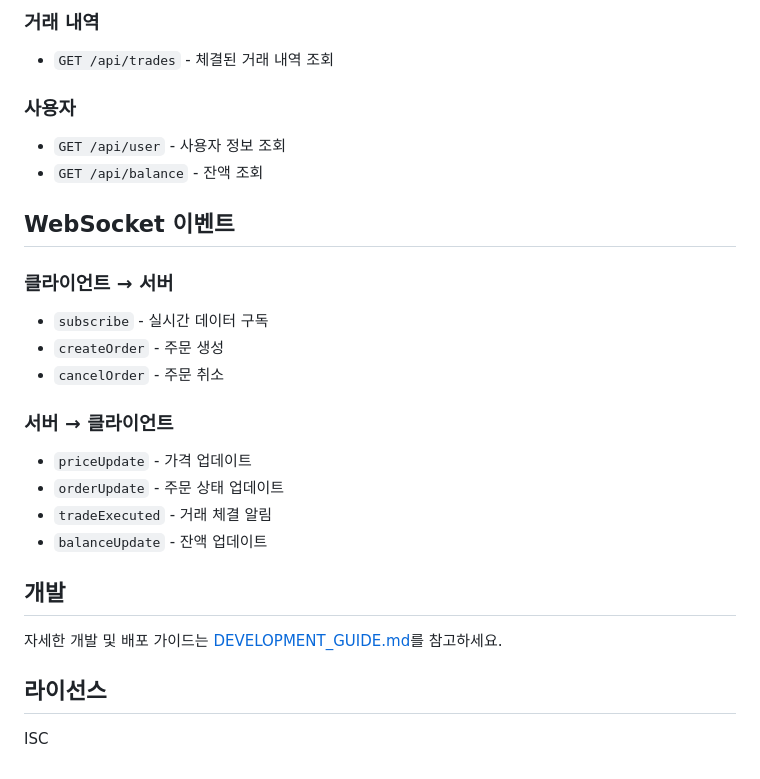
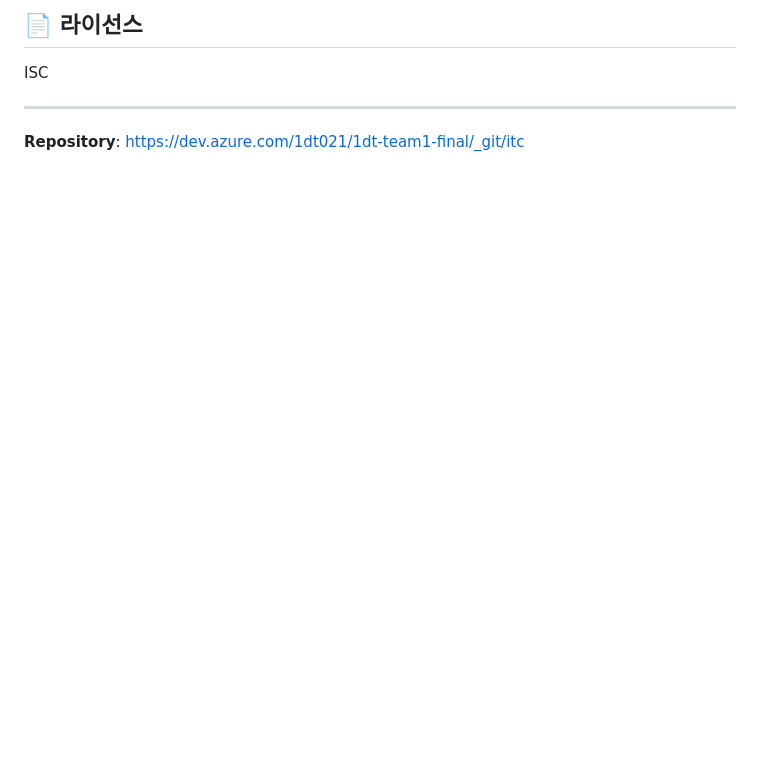
Before and after one commit to myeonghunKMH/MS_DataSchool_project3, a Markdown page: README.md, the part around the change printed below. Drawn GitHub-style; blank space fills up the shorter version.

```diff
--- a/README.md
+++ b/README.md
@@ -108,27 +122,7 @@ npm start
-### 거래 내역
-- `GET /api/trades` - 체결된 거래 내역 조회
-
-### 사용자
-- `GET /api/user` - 사용자 정보 조회
-- `GET /api/balance` - 잔액 조회
-
-## WebSocket 이벤트
-
-### 클라이언트 → 서버
-- `subscribe` - 실시간 데이터 구독
-- `createOrder` - 주문 생성
-- `cancelOrder` - 주문 취소
-
-### 서버 → 클라이언트
-- `priceUpdate` - 가격 업데이트
-- `orderUpdate` - 주문 상태 업데이트
-- `tradeExecuted` - 거래 체결 알림
-- `balanceUpdate` - 잔액 업데이트
-
-## 개발
-
-자세한 개발 및 배포 가이드는 [DEVELOPMENT_GUIDE.md](./DEVELOPMENT_GUIDE.md)를 참고하세요.
-
-## 라이선스
+## 📄 라이선스
 
 ISC
+
+---
+
+**Repository**: https://dev.azure.com/1dt021/1dt-team1-final/_git/itc
```
Also changed, not shown: other parts of README.md (+103 -89 lines).
